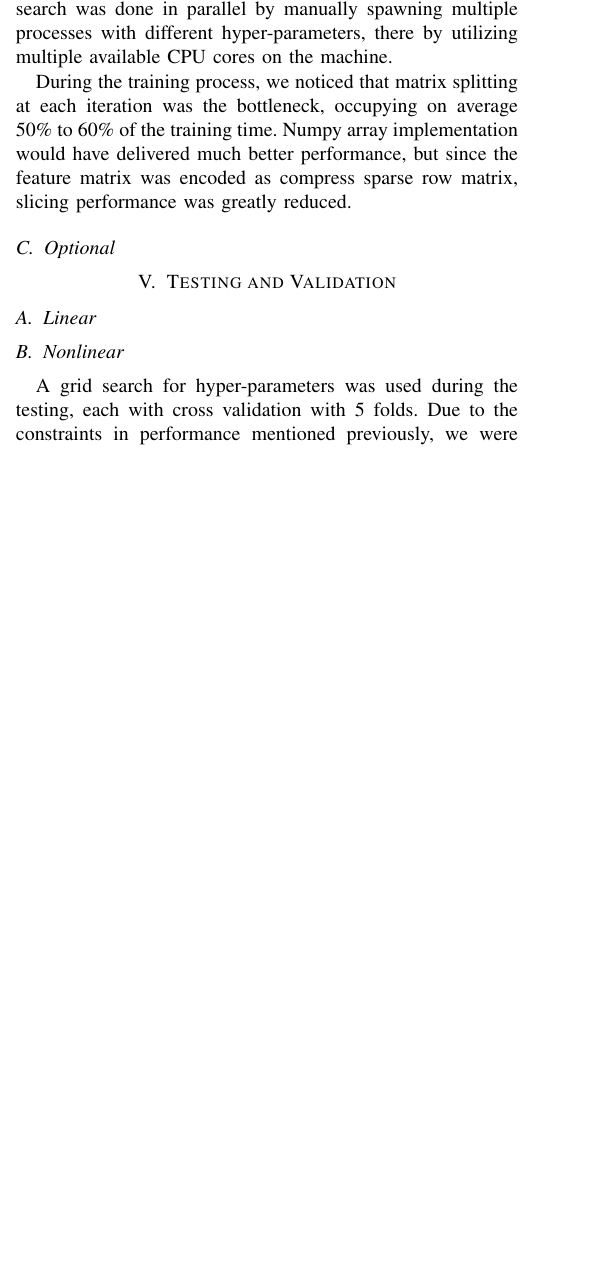
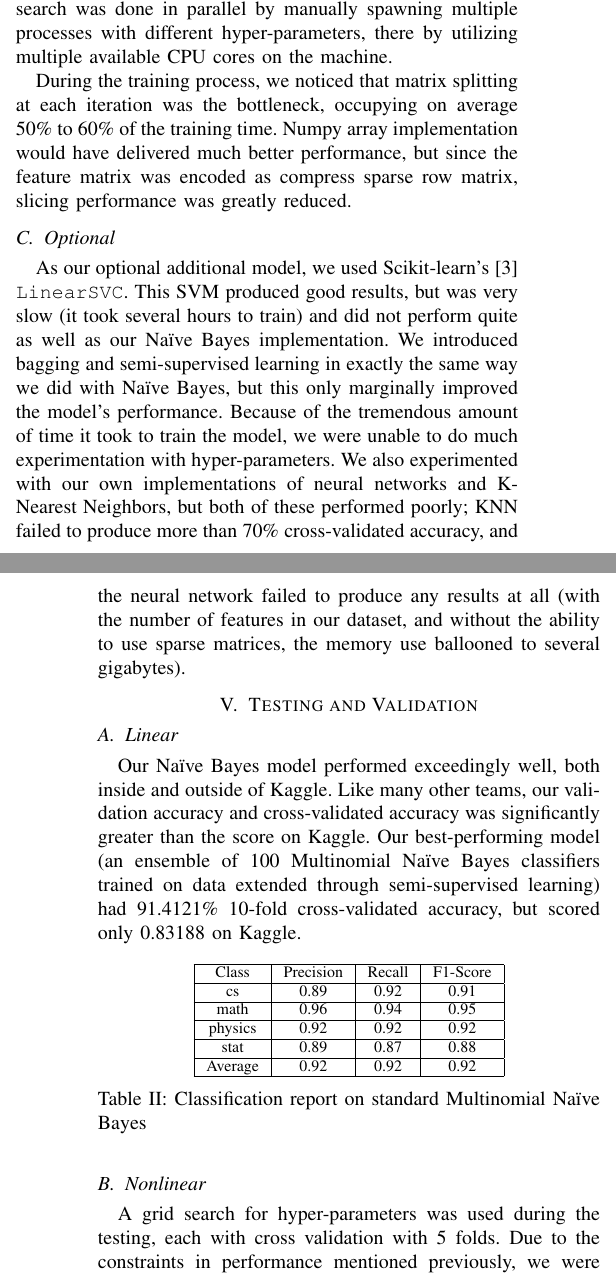
Before and after one commit to foundjem/COMP551-Fall2016-Project2, a LaTeX paper (Writeup/Writeup.ltx): part of one column of page 2 of 3 before the commit and two parts of the columns of pages 2 and 3 of 4 after it, the two joined at a grey line, cut so that both start at the same text, the shorter picture padded with empty space. Compiled offline with pdfLaTeX.

Commit message:
Report update

```diff
--- a/Writeup/Writeup.ltx
+++ b/Writeup/Writeup.ltx
@@ -93,14 +130,30 @@
 
     During the training process, we noticed that matrix splitting at each iteration was the bottleneck, occupying on average 50\% to 60\% of the training time. Numpy array implementation would have delivered much better performance, but since the feature matrix was encoded as compress sparse row matrix, slicing performance was greatly reduced.
 
-
 \subsection{Optional}
+	As our optional additional model, we used Scikit-learn's \cite{sklearn} \texttt{LinearSVC}. This SVM produced good results, but was very slow (it took several hours to train) and did not perform quite as well as our Na\"ive Bayes implementation. We introduced bagging and semi-supervised learning in exactly the same way we did with Na\"ive Bayes, but this only marginally improved the model's performance. Because of the tremendous amount of time it took to train the model, we were unable to do much experimentation with hyper-parameters.
+	We also experimented with our own implementations of neural networks and K-Nearest Neighbors, but both of these performed poorly; KNN failed to produce more than 70\% cross-validated accuracy, and the neural network failed to produce any results at all (with the number of features in our dataset, and without the ability to use sparse matrices, the memory use ballooned to several gigabytes).
 
 %========================
 % Testing and Validation
 %========================
 \section{Testing and Validation}
 \subsection{Linear}
+	Our Na\"ive Bayes model performed exceedingly well, both inside and outside of Kaggle. Like many other teams, our validation accuracy and cross-validated accuracy was significantly greater than the score on Kaggle. Our best-performing model (an ensemble of 100 Multinomial Na\"ive Bayes classifiers trained on data extended through semi-supervised learning) had 91.4121\% 10-fold cross-validated accuracy, but scored only 0.83188 on Kaggle.
+    \begin{table}[h!]
+    \centering
+    \begin{tabular}{ | c | c | c | c | c | }
+    \hline
+    Class 		& Precision & Recall & F1-Score \\\hline
+    cs 		& 0.89 & 0.92 & 0.91 \\ \hline
+    math 		& 0.96 & 0.94 & 0.95 \\ \hline
+    physics 	& 0.92 & 0.92 & 0.92 \\ \hline
+    stat 		& 0.89 & 0.87 & 0.88 \\ \hline
+    Average 	& 0.92 & 0.92 & 0.92 \\ \hline
+    \end{tabular}
+    \caption{Classification report on standard Multinomial Na\"ive Bayes}
+    \end{table}
+
 \subsection{Nonlinear}
     A grid search for hyper-parameters was used during the testing, each with cross validation with 5 folds. Due to the constraints in performance mentioned previously, we were only able to train the implemented forests with 55000 extracted features. Note that the runtime might not be accurate due to the use of swap memory during training (since default RAM was insufficient) and interference of other processes (e.g. browser, media player…)
 
```
Also changed, not shown: Writeup/Writeup.pdf, Writeup/Writeup.ltx (86 more changed lines).
